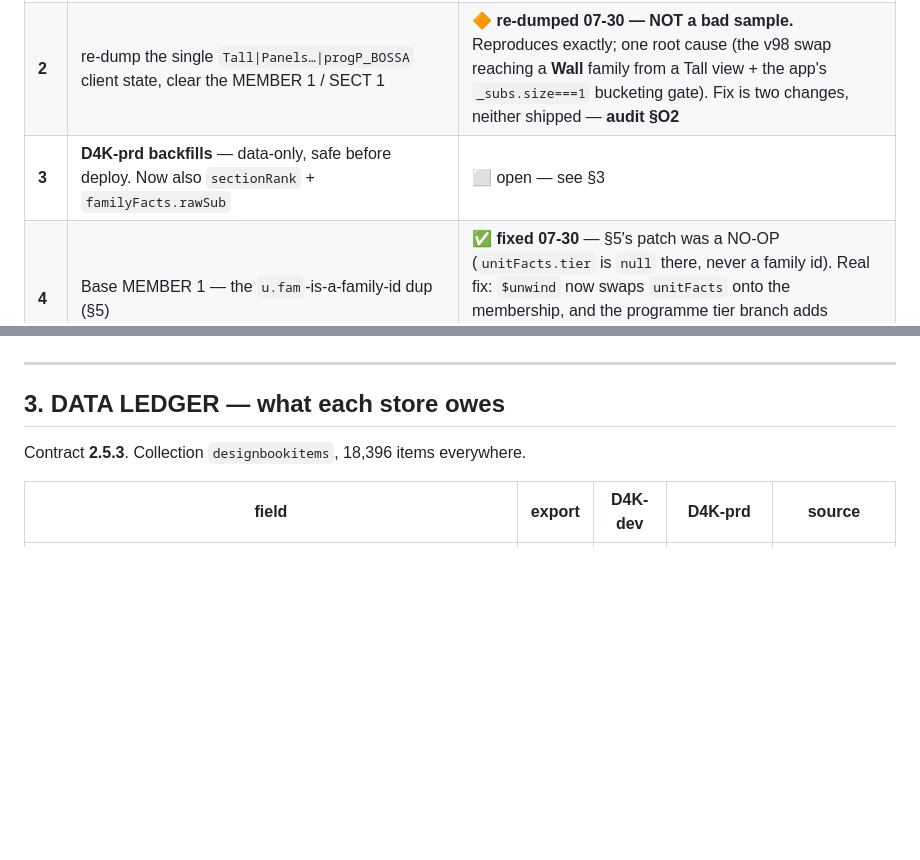
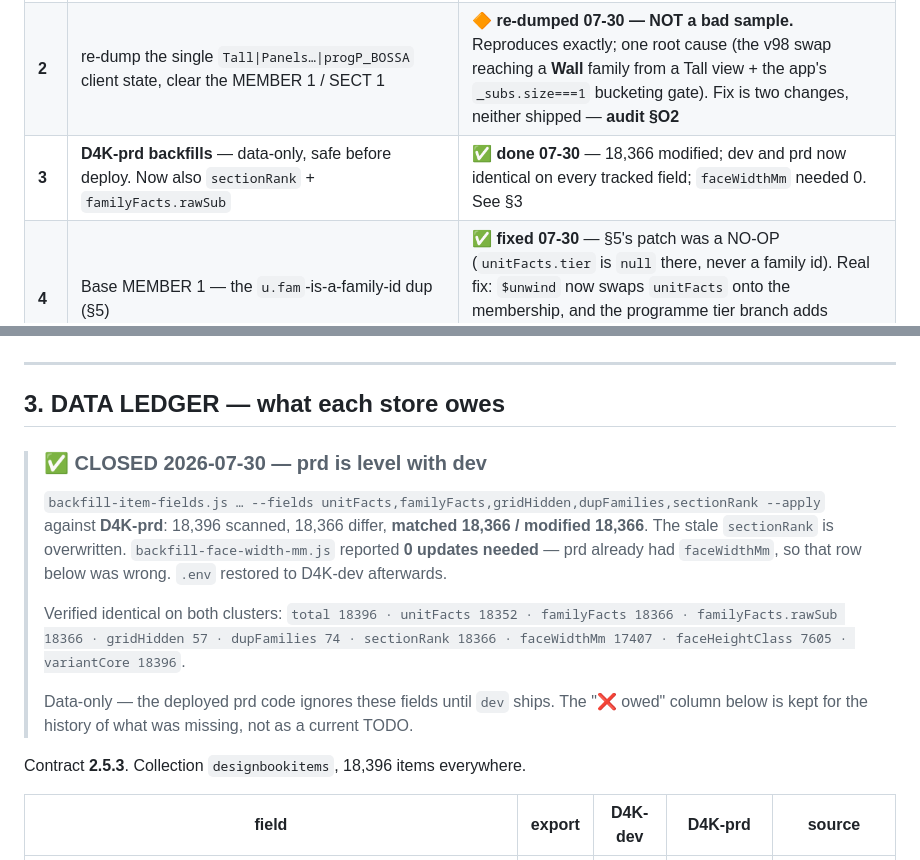
Before and after one commit to Daniyal-thirtynorth/d4k-items-extractions, a Markdown page: docs/parity-session-handoff-2026-07-29.md, 2 parts joined by grey strips. Rendered like a GitHub page; blank space fills up the shorter version.

Commit message:
docs(handoff): close the prd data ledger
backfill-item-fields.js --fields unitFacts,familyFacts,gridHidden,dupFamilies,
sectionRank --apply against D4K-prd: 18,396 scanned, 18,366 differ, matched
18,366 / modified 18,366. The stale sectionRank is overwritten, which was the
one that was wrong rather than merely absent.

faceWidthMm needed 0 updates — prd already had it, so that ledger row was
incorrect. .env restored to D4K-dev afterwards.

Verified identical across both clusters: total 18396 · unitFacts 18352 ·
familyFacts 18366 · familyFacts.rawSub 18366 · gridHidden 57 · dupFamilies 74 ·
sectionRank 18366 · faceWidthMm 17407 · faceHeightClass 7605 · variantCore
18396.

Data-only; the deployed prd code ignores these fields until dev ships.

Co-Authored-By: Claude Opus 5 <noreply@anthropic.com>

```diff
--- a/docs/parity-session-handoff-2026-07-29.md
+++ b/docs/parity-session-handoff-2026-07-29.md
@@ -86,7 +86,7 @@ unmeasured change. Wall+Midway and Base do not need re-running (the fix only mov
 | — | commit + push both repos | ✅ done 07-29 |
 | **1** | re-run the **Tall** leg → confirm ORDER 6 → 0 | ✅ **done 07-30 — ORDER 0, measured** (`report-Tall10.json`; audit §O1) |
 | **2** | re-dump the single `Tall\|Panels…\|progP_BOSSA` client state, clear the MEMBER 1 / SECT 1 | 🔶 **re-dumped 07-30 — NOT a bad sample.** Reproduces exactly; one root cause (the v98 swap reaching a **Wall** family from a Tall view + the app's `_subs.size===1` bucketing gate). Fix is two changes, neither shipped — **audit §O2** |
-| **3** | **D4K-prd backfills** — data-only, safe before deploy. Now also `sectionRank` + `familyFacts.rawSub` | ⬜ open — see §3 |
+| **3** | **D4K-prd backfills** — data-only, safe before deploy. Now also `sectionRank` + `familyFacts.rawSub` | ✅ **done 07-30** — 18,366 modified; dev and prd now identical on every tracked field; `faceWidthMm` needed 0. See §3 |
 | **4** | Base MEMBER 1 — the `u.fam`-is-a-family-id dup (§5) | ✅ **fixed 07-30** — §5's patch was a NO-OP (`unitFacts.tier` is `null` there, never a family id). Real fix: `$unwind` now swaps `unitFacts` onto the membership, and the programme tier branch adds `$or[unitFacts.tier==t, unitFacts.agnostic]` (audit §O3). Base @BOSSA 25 types, dup gone |
 | **5** | Tall PILLS 2 — **not** a duplicate `217`; the `217+` chip never rendered on `F1780`/`F1782` (audit §O4) | ✅ **fixed 07-30 by DERIVING it** — `heightExtensionFor()` off the pool, `attachGridRows` stamps payload + flag per request, Appliance-housing exclusion moved to `familyFacts.rawSub` (the display name has two spellings). No backfill / re-ingest / contract change. PILLS 2 → 0 |
 | **9** | ⭐ **DESIGN-TASKS SIDEBAR — `functionalGroups` must be per-MEMBERSHIP** (audit §O5). Base › Water: our sidebar says 87, our GRID returns **91**; the app 87/87. 8 extra + 4 missing. `leafId` is fine, `groupKey` is not | ⬜ **open, deferred by decision 07-30** — same class as §O3 but **extractor + export + contract + backfill**, not pure backend. Needs its own plan + sweep leg (the task taxonomy has NEVER been swept) |
@@ -125,6 +125,19 @@ map, CLAUDE.md, the three client guides and `throwaway/frontend-v2.5-changes.md`
 ---
 
 ## 3. DATA LEDGER — what each store owes
+
+> ### ✅ CLOSED 2026-07-30 — prd is level with dev
+> `backfill-item-fields.js … --fields unitFacts,familyFacts,gridHidden,dupFamilies,sectionRank --apply`
+> against **D4K-prd**: 18,396 scanned, 18,366 differ, **matched 18,366 / modified 18,366**. The stale
+> `sectionRank` is overwritten. `backfill-face-width-mm.js` reported **0 updates needed** — prd already
+> had `faceWidthMm`, so that row below was wrong. `.env` restored to D4K-dev afterwards.
+>
+> Verified identical on both clusters: `total 18396 · unitFacts 18352 · familyFacts 18366 ·
+> familyFacts.rawSub 18366 · gridHidden 57 · dupFamilies 74 · sectionRank 18366 · faceWidthMm 17407 ·
+> faceHeightClass 7605 · variantCore 18396`.
+>
+> Data-only — the deployed prd code ignores these fields until `dev` ships. The "❌ owed" column below
+> is kept for the history of what was missing, not as a current TODO.
 
 Contract **2.5.3**. Collection `designbookitems`, 18,396 items everywhere.
 
```
